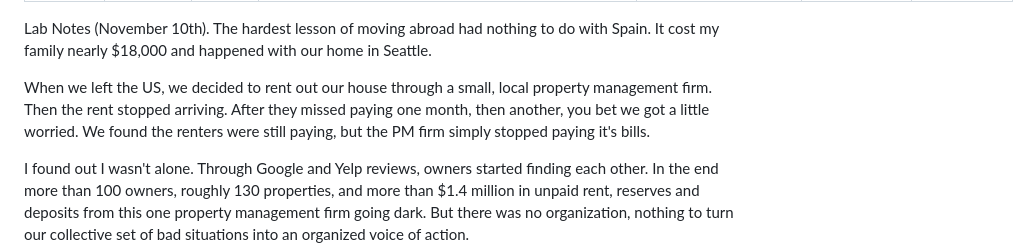
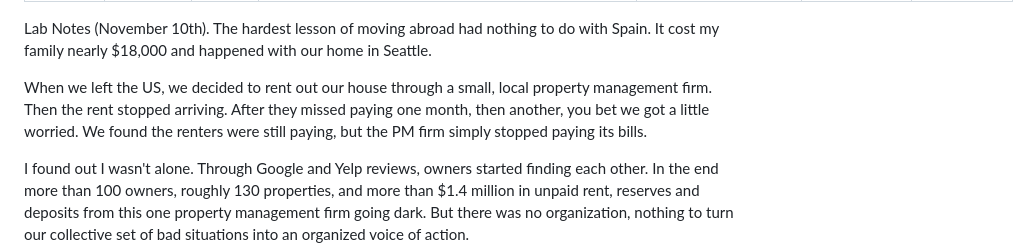
Before and after one commit to nerolabs/andrewedmond.com, a Markdown page: notes/_posts/2026-11-10-when-the-rent-stopped-arriving.md, the part around the change. GitHub-like rendering.

Commit message:
Rent note: correct "it's bills" to "its bills" (#5)
Andrew approved correcting the archive copy, 11 Nov. The LinkedIn post is unchanged.

Co-authored-by: Claude Opus 5.5 <noreply@anthropic.com>

```diff
--- a/notes/_posts/2026-11-10-when-the-rent-stopped-arriving.md
+++ b/notes/_posts/2026-11-10-when-the-rent-stopped-arriving.md
@@ -10,7 +10,7 @@ description: The hardest lesson of moving abroad happened back home, and how a h
 
 Lab Notes (November 10th). The hardest lesson of moving abroad had nothing to do with Spain. It cost my family nearly $18,000 and happened with our home in Seattle.
 
-When we left the US, we decided to rent out our house through a small, local property management firm. Then the rent stopped arriving. After they missed paying one month, then another, you bet we got a little worried.  We found the renters were still paying, but the PM firm simply stopped paying it's bills.
+When we left the US, we decided to rent out our house through a small, local property management firm. Then the rent stopped arriving. After they missed paying one month, then another, you bet we got a little worried.  We found the renters were still paying, but the PM firm simply stopped paying its bills.
 
 I found out I wasn't alone. Through Google and Yelp reviews, owners started finding each other.  In the end more than 100 owners, roughly 130 properties, and more than $1.4 million in unpaid rent, reserves and deposits from this one property management firm going dark.  But there was no organization, nothing to turn our collective set of bad situations into an organized voice of action.
 
```
